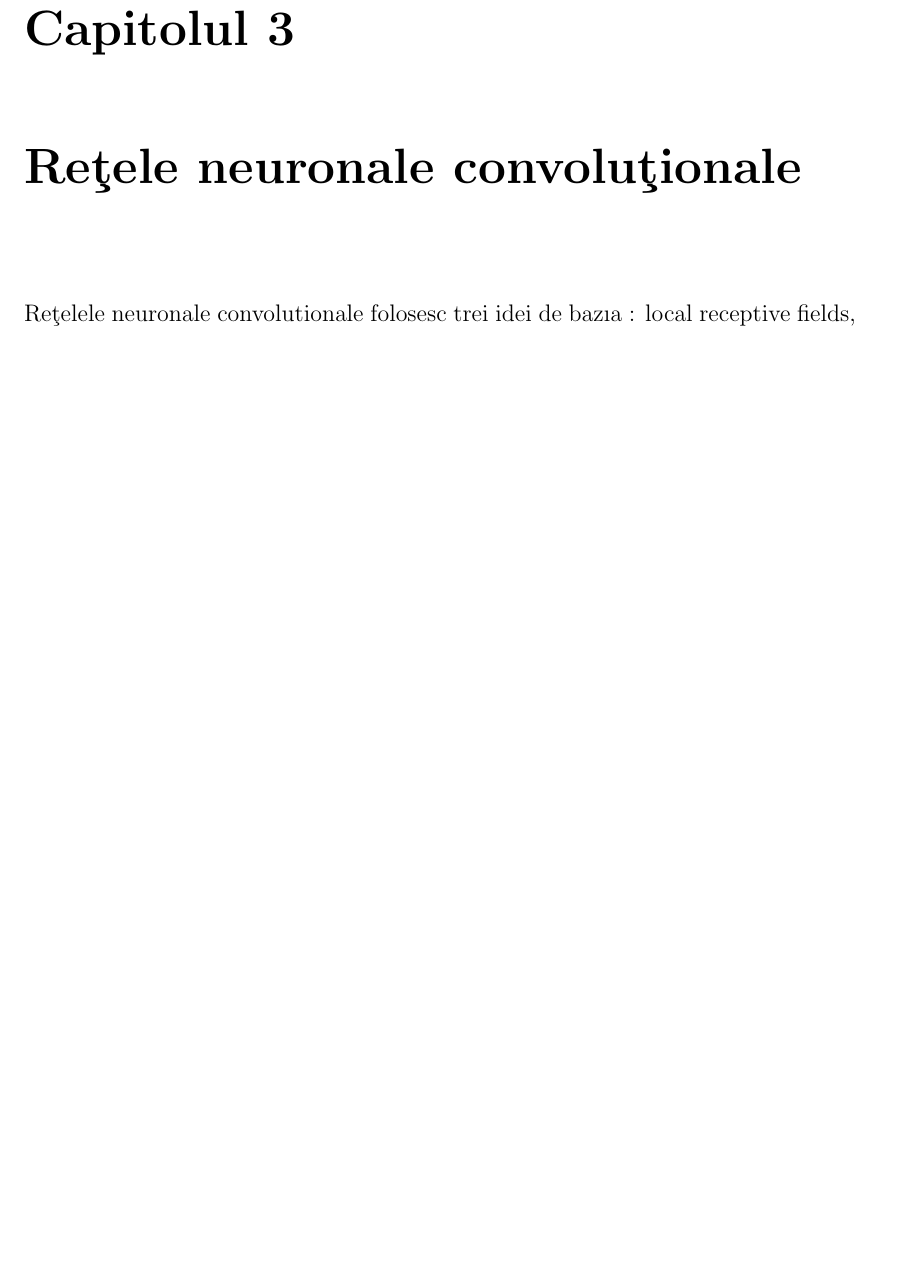
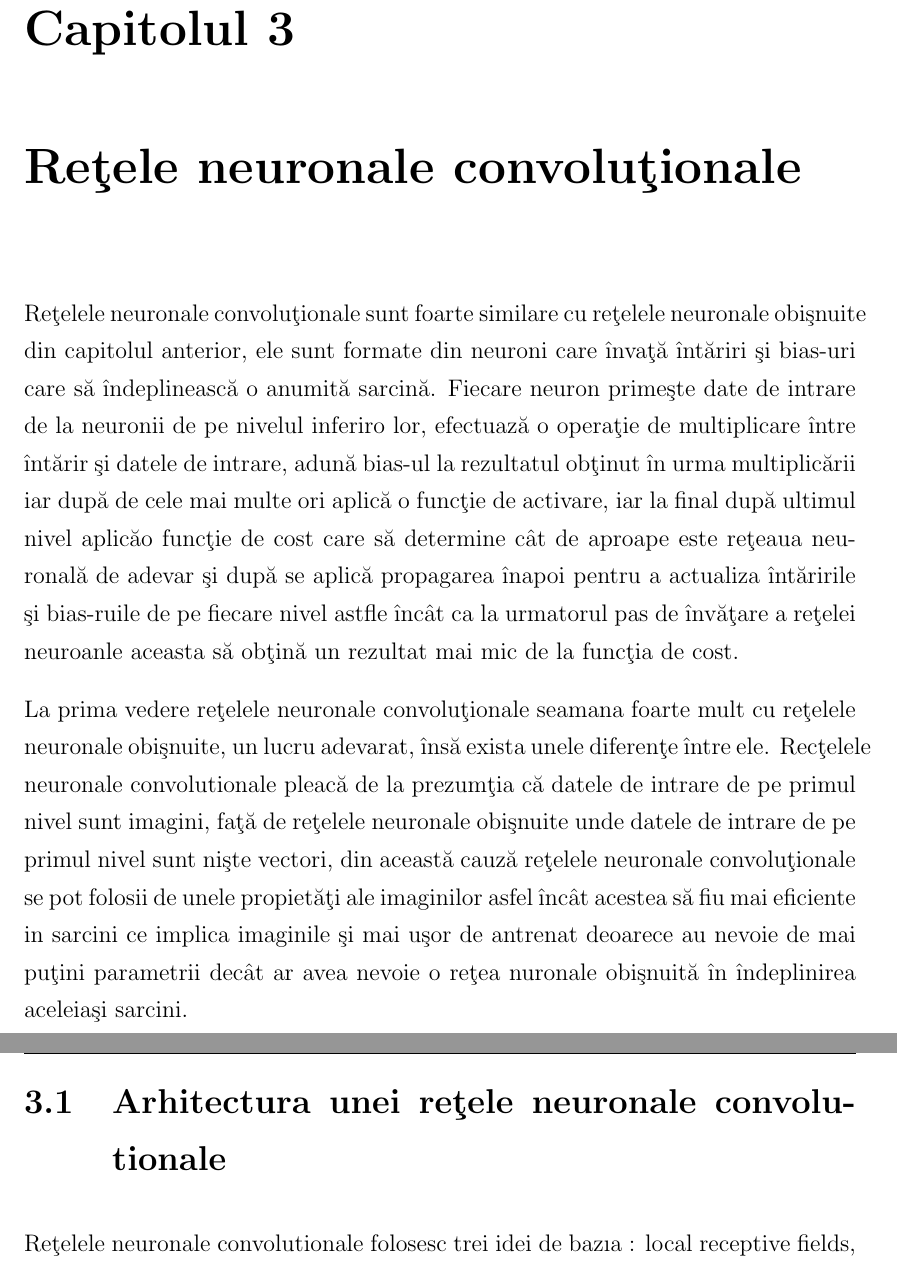
Before and after one commit to Daniel194/Transforming-How-We-Diagnose-Heart-Disease, a LaTeX thesis (Paper/Thesis.tex, which reads Paper/Chapters/Capitolul3.tex): part of page 19 of 25 before the commit and two parts of pages 19 and 20 of 26 after it, the two joined at a grey line, cut so that both start at the same text, the shorter picture padded with empty space. Compiled offline with pdfLaTeX.

Commit message:
Paper - Chapter3

```diff
--- a/Paper/Chapters/Capitolul3.tex
+++ b/Paper/Chapters/Capitolul3.tex
@@ -1,4 +1,10 @@
 \chapter{Re\c{t}ele neuronale convolu\c{t}ionale}
+
+Re\c{t}elele neuronale convolu\c{t}ionale  sunt foarte similare cu re\c{t}elele neuronale obi\c{s}nuite din capitolul anterior, ele sunt formate din neuroni care \^{i}nva\c{t}\u{a} \^{i}nt\u{a}riri \c{s}i bias-uri care s\u{a} \^{i}ndeplineasc\u{a} o anumit\u{a} sarcin\u{a}. Fiecare neuron prime\c{s}te date de intrare de la neuronii de pe nivelul inferiro lor, efectuaz\u{a} o opera\c{t}ie de multiplicare \^{i}ntre \^{i}nt\u{a}rir \c{s}i datele de intrare, adun\u{a} bias-ul la rezultatul ob\c{t}inut \^{i}n urma multiplic\u{a}rii iar dup\u{a} de cele mai multe ori aplic\u{a} o func\c{t}ie de activare, iar la final dup\u{a} ultimul nivel aplic\u{a}o func\c{t}ie de cost care s\u{a} determine c\^{a}t de aproape este re\c{t}eaua neuronal\u{a} de adevar \c{s}i dup\u{a} se aplic\u{a} propagarea \^{i}napoi pentru a actualiza \^{i}nt\u{a}ririle \c{s}i bias-ruile de pe fiecare nivel astfle \^{i}nc\^{a}t ca la urmatorul pas de \^{i}nv\u{a}\c{t}are a re\c{t}elei neuroanle aceasta s\u{a} ob\c{t}in\u{a} un rezultat mai mic de la func\c{t}ia de cost.
+
+La prima vedere re\c{t}elele neuronale convolu\c{t}ionale seamana foarte mult cu re\c{t}elele neuronale obi\c{s}nuite, un lucru adevarat, \^{i}ns\u{a} exista unele diferen\c{t}e \^{i}ntre ele. Rec\c{t}elele neuronale convolutionale pleac\u{a} de la prezum\c{t}ia c\u{a} datele de intrare de pe primul nivel sunt imagini, fa\c{t}\u{a} de re\c{t}elele neuronale obi\c{s}nuite unde datele de intrare de pe primul nivel sunt ni\c{s}te vectori, din aceast\u{a} cauz\u{a} re\c{t}elele neuronale convolu\c{t}ionale se pot folosii de unele propiet\u{a}\c{t}i ale imaginilor asfel \^{i}nc\^{a}t acestea s\u{a} fiu mai eficiente in sarcini ce implica imaginile \c{s}i mai u\c{s}or de antrenat deoarece au nevoie de mai pu\c{t}ini parametrii dec\^{a}t ar avea nevoie o re\c{t}ea nuronale obi\c{s}nuit\u{a} \^{i}n \^{i}ndeplinirea aceleia\c{s}i sarcini.
+
+\section{Arhitectura unei re\c{t}ele neuronale convolutionale}
 
 Re\c{t}elele neuronale convolutionale folosesc trei idei de baz\i{a} : local receptive fields, shared weights \c{s}i pooling.
 
```
